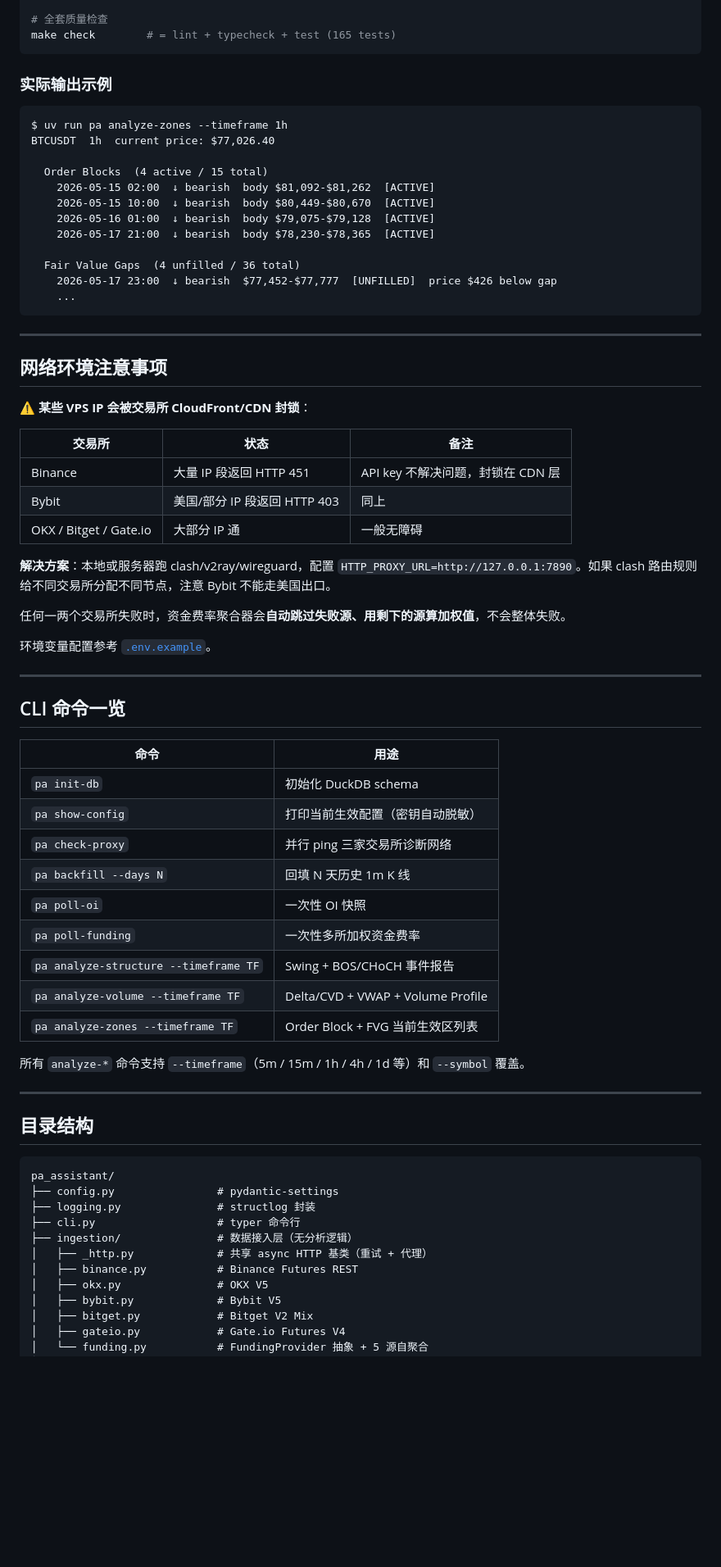
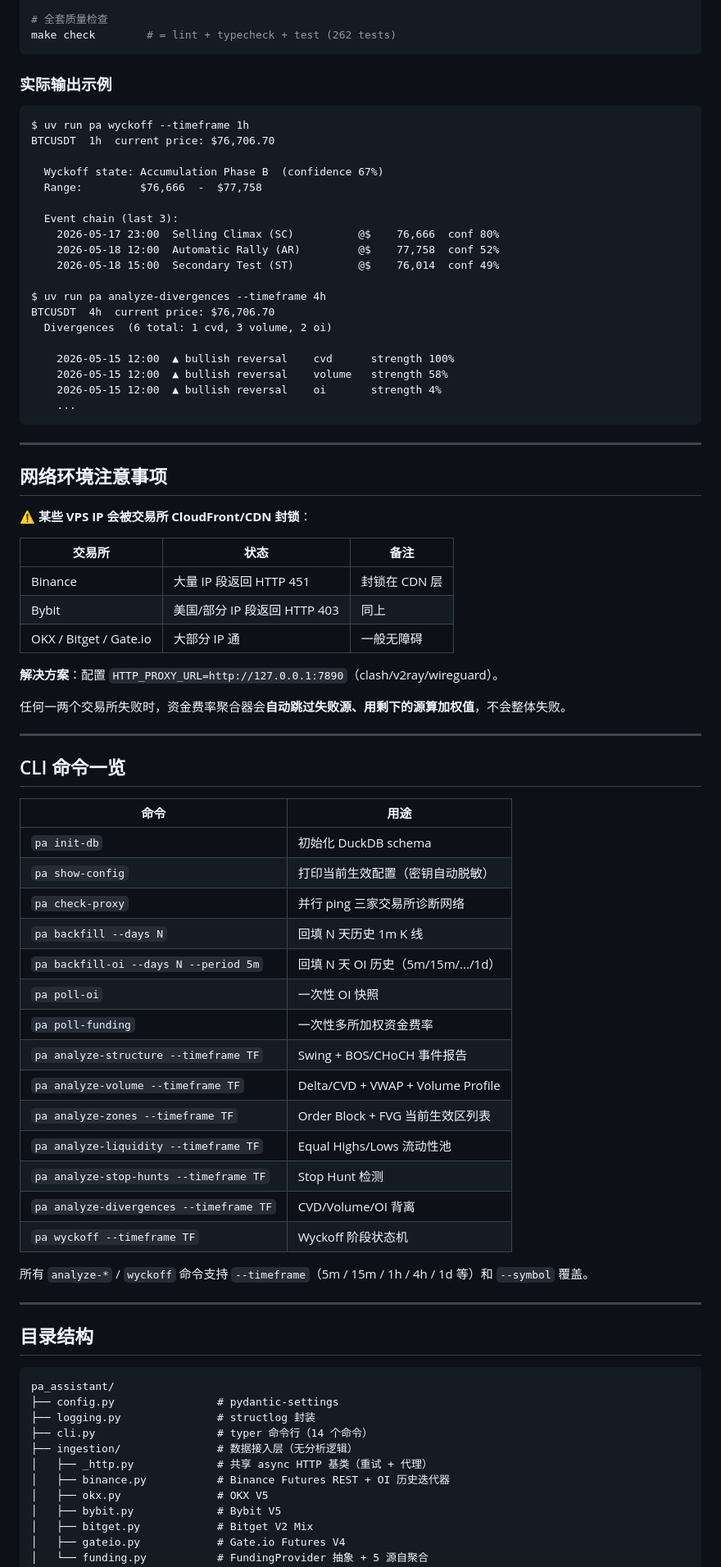
Before and after one commit to jiaw-Zh/Price-Action-Trading-Assistant, a Markdown page: README.md, the part around one of its changes. Shown at 82% size. Rendered like a GitHub page; blank space fills up the shorter version.

````diff
--- a/README.md
+++ b/README.md
@@ -85,22 +103,29 @@ uv run pa analyze-zones --timeframe 1h
 
 # 全套质量检查
-make check        # = lint + typecheck + test (165 tests)
+make check        # = lint + typecheck + test (262 tests)
 ```
 
 ### 实际输出示例
 
 ```
-$ uv run pa analyze-zones --timeframe 1h
-BTCUSDT  1h  current price: $77,026.40
+$ uv run pa wyckoff --timeframe 1h
+BTCUSDT  1h  current price: $76,706.70
 
-  Order Blocks  (4 active / 15 total)
-    2026-05-15 02:00  ↓ bearish  body $81,092-$81,262  [ACTIVE]
-    2026-05-15 10:00  ↓ bearish  body $80,449-$80,670  [ACTIVE]
-    2026-05-16 01:00  ↓ bearish  body $79,075-$79,128  [ACTIVE]
-    2026-05-17 21:00  ↓ bearish  body $78,230-$78,365  [ACTIVE]
+  Wyckoff state: Accumulation Phase B  (confidence 67%)
+  Range:         $76,666  -  $77,758
 
-  Fair Value Gaps  (4 unfilled / 36 total)
-    2026-05-17 23:00  ↓ bearish  $77,452-$77,777  [UNFILLED]  price $426 below gap
+  Event chain (last 3):
+    2026-05-17 23:00  Selling Climax (SC)          @$    76,666  conf 80%
+    2026-05-18 12:00  Automatic Rally (AR)         @$    77,758  conf 52%
+    2026-05-18 15:00  Secondary Test (ST)          @$    76,014  conf 49%
+
+$ uv run pa analyze-divergences --timeframe 4h
+BTCUSDT  4h  current price: $76,706.70
+  Divergences  (6 total: 1 cvd, 3 volume, 2 oi)
+
+    2026-05-15 12:00  ▲ bullish reversal    cvd      strength 100%
+    2026-05-15 12:00  ▲ bullish reversal    volume   strength 58%
+    2026-05-15 12:00  ▲ bullish reversal    oi       strength 4%
     ...
 ```
 
@@ -112,15 +137,13 @@ BTCUSDT  1h  current price: $77,026.40
 
 | 交易所 | 状态 | 备注 |
 |---|---|---|
-| Binance | 大量 IP 段返回 HTTP 451 | API key 不解决问题，封锁在 CDN 层 |
+| Binance | 大量 IP 段返回 HTTP 451 | 封锁在 CDN 层 |
 | Bybit | 美国/部分 IP 段返回 HTTP 403 | 同上 |
 | OKX / Bitget / Gate.io | 大部分 IP 通 | 一般无障碍 |
 
-**解决方案**：本地或服务器跑 clash/v2ray/wireguard，配置 `HTTP_PROXY_URL=http://127.0.0.1:7890`。如果 clash 路由规则给不同交易所分配不同节点，注意 Bybit 不能走美国出口。
+**解决方案**：配置 `HTTP_PROXY_URL=http://127.0.0.1:7890`（clash/v2ray/wireguard）。
 
 任何一两个交易所失败时，资金费率聚合器会**自动跳过失败源、用剩下的源算加权值**，不会整体失败。
-
-环境变量配置参考 [`.env.example`](./.env.example)。
 
 ---
 
@@ -132,13 +155,18 @@ BTCUSDT  1h  current price: $77,026.40
 | `pa show-config` | 打印当前生效配置（密钥自动脱敏） |
 | `pa check-proxy` | 并行 ping 三家交易所诊断网络 |
 | `pa backfill --days N` | 回填 N 天历史 1m K 线 |
+| `pa backfill-oi --days N --period 5m` | 回填 N 天 OI 历史（5m/15m/.../1d） |
 | `pa poll-oi` | 一次性 OI 快照 |
 | `pa poll-funding` | 一次性多所加权资金费率 |
 | `pa analyze-structure --timeframe TF` | Swing + BOS/CHoCH 事件报告 |
 | `pa analyze-volume --timeframe TF` | Delta/CVD + VWAP + Volume Profile |
 | `pa analyze-zones --timeframe TF` | Order Block + FVG 当前生效区列表 |
+| `pa analyze-liquidity --timeframe TF` | Equal Highs/Lows 流动性池 |
+| `pa analyze-stop-hunts --timeframe TF` | Stop Hunt 检测 |
+| `pa analyze-divergences --timeframe TF` | CVD/Volume/OI 背离 |
+| `pa wyckoff --timeframe TF` | Wyckoff 阶段状态机 |
 
-所有 `analyze-*` 命令支持 `--timeframe`（5m / 15m / 1h / 4h / 1d 等）和 `--symbol` 覆盖。
+所有 `analyze-*` / `wyckoff` 命令支持 `--timeframe`（5m / 15m / 1h / 4h / 1d 等）和 `--symbol` 覆盖。
 
 ---
 
@@ -148,10 +176,10 @@ BTCUSDT  1h  current price: $77,026.40
 pa_assistant/
 ├── config.py                # pydantic-settings
 ├── logging.py               # structlog 封装
-├── cli.py                   # typer 命令行
+├── cli.py                   # typer 命令行（14 个命令）
 ├── ingestion/               # 数据接入层（无分析逻辑）
 │   ├── _http.py             # 共享 async HTTP 基类（重试 + 代理）
-│   ├── binance.py           # Binance Futures REST
+│   ├── binance.py           # Binance Futures REST + OI 历史迭代器
 │   ├── okx.py               # OKX V5
 │   ├── bybit.py             # Bybit V5
 │   ├── bitget.py            # Bitget V2 Mix
````
Also changed, not shown: other parts of README.md (+43 -20 lines), docs/ARCHITECTURE.md (+80 -50 lines).
